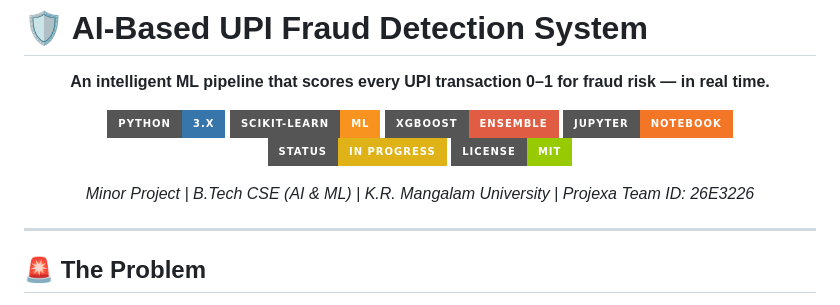
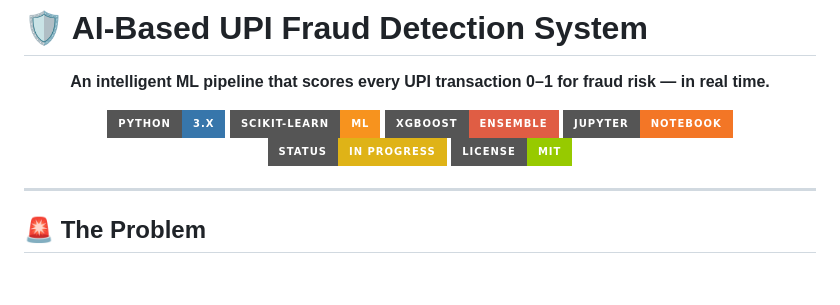
Before and after one commit to Saksham-24/AI-Based-UPI-Fraud-Detection-System, a Markdown page: README.md, the part around the change. Drawn GitHub-style; badges without logos; blank space fills up the shorter version.

```diff
--- a/README.md
+++ b/README.md
@@ -11,7 +11,6 @@
 [![Status](https://img.shields.io/badge/Status-In%20Progress-yellow?style=for-the-badge)]()
 [![License](https://img.shields.io/badge/License-MIT-green?style=for-the-badge)](LICENSE)
 
-*Minor Project | B.Tech CSE (AI & ML) | K.R. Mangalam University | Projexa Team ID: 26E3226*
 
 </div>
 
```
